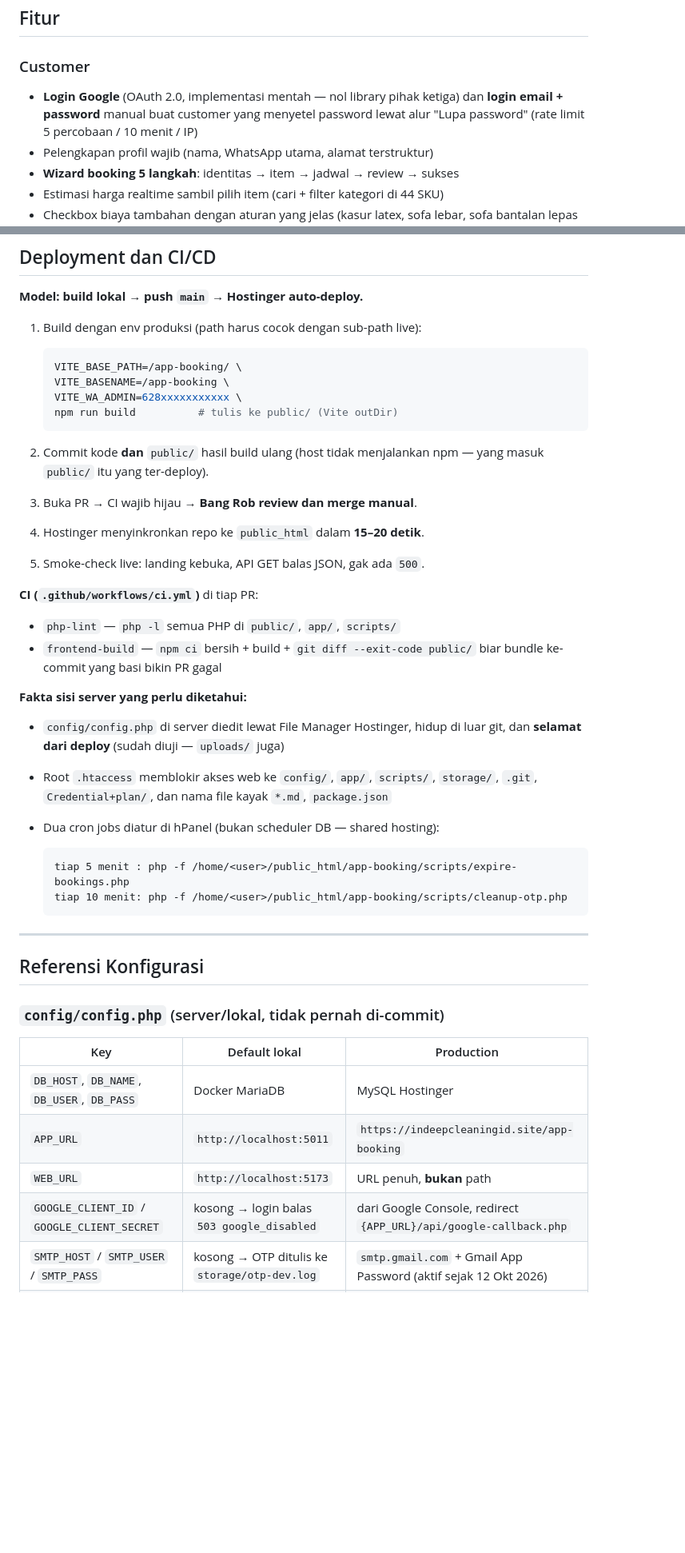
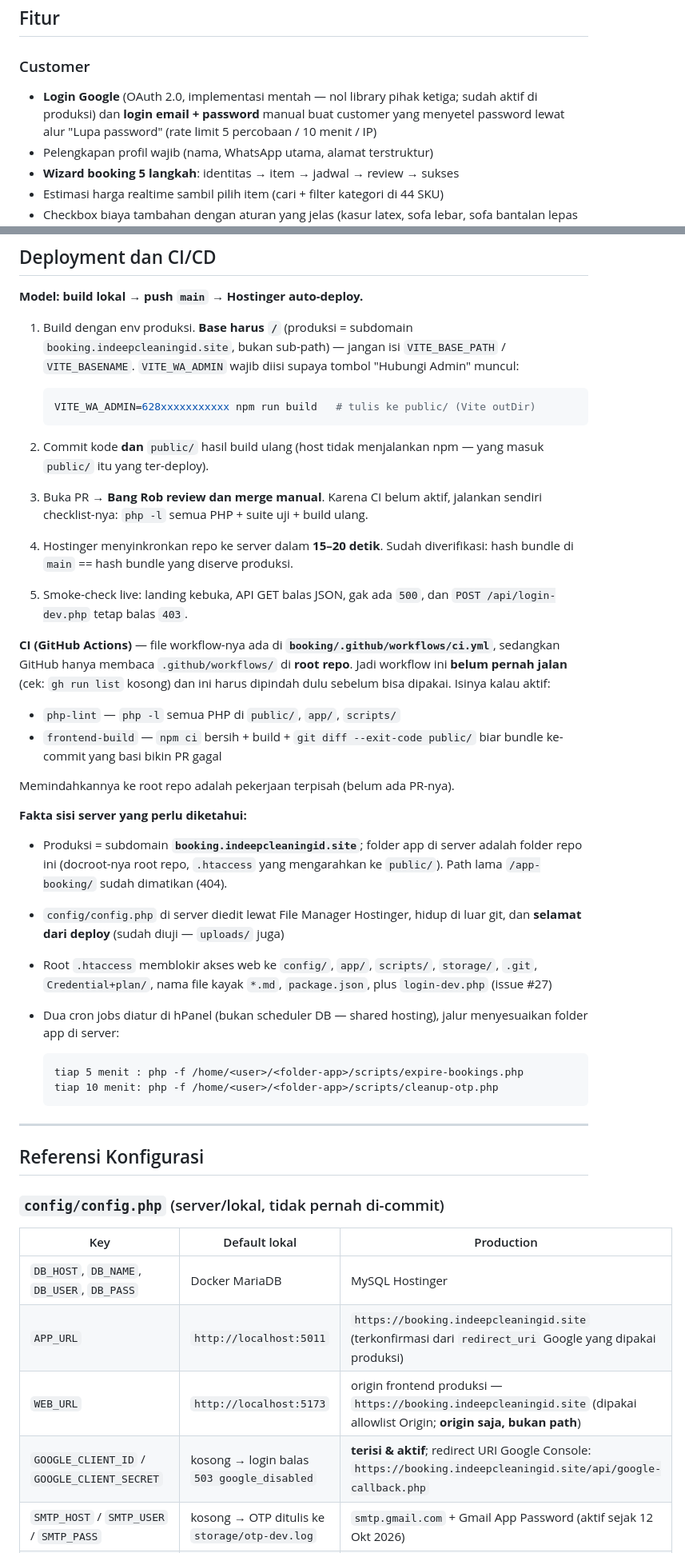
Before and after one commit to indeepcleaningid/digital-assets-indeepcleaningid, a Markdown page: booking/README.md, 2 parts joined by grey strips. Shown at 80% size. GitHub-like rendering; blank space fills up the shorter version.

````diff
--- a/booking/README.md
+++ b/booking/README.md
@@ -67,9 +74,10 @@ satu dashboard admin yang jujur · local dev nyala dengan satu perintah.
 
 ### Customer
 
-- **Login Google** (OAuth 2.0, implementasi mentah — nol library pihak ketiga)
-  dan **login email + password** manual buat customer yang menyetel password
-  lewat alur "Lupa password" (rate limit 5 percobaan / 10 menit / IP)
+- **Login Google** (OAuth 2.0, implementasi mentah — nol library pihak ketiga;
+  sudah aktif di produksi) dan **login email + password** manual buat customer
+  yang menyetel password lewat alur "Lupa password" (rate limit 5 percobaan /
+  10 menit / IP)
 - Pelengkapan profil wajib (nama, WhatsApp utama, alamat terstruktur)
 - **Wizard booking 5 langkah**: identitas → item → jadwal → review → sukses
 - Estimasi harga realtime sambil pilih item (cari + filter kategori di 44 SKU)
@@ -260,39 +285,52 @@ setelah deploy (canary origin, login, availability, upload foto).
 
 **Model: build lokal → push `main` → Hostinger auto-deploy.**
 
-1. Build dengan env produksi (path harus cocok dengan sub-path live):
+1. Build dengan env produksi. **Base harus `/`** (produksi = subdomain
+   `booking.indeepcleaningid.site`, bukan sub-path) — jangan isi
+   `VITE_BASE_PATH` / `VITE_BASENAME`. `VITE_WA_ADMIN` wajib diisi supaya
+   tombol "Hubungi Admin" muncul:
 
    ```bash
-   VITE_BASE_PATH=/app-booking/ \
-   VITE_BASENAME=/app-booking \
-   VITE_WA_ADMIN=628xxxxxxxxxxx \
-   npm run build          # tulis ke public/ (Vite outDir)
+   VITE_WA_ADMIN=628xxxxxxxxxxx npm run build   # tulis ke public/ (Vite outDir)
    ```
 
 2. Commit kode **dan** `public/` hasil build ulang (host tidak menjalankan
    npm — yang masuk `public/` itu yang ter-deploy).
-3. Buka PR → CI wajib hijau → **Bang Rob review dan merge manual**.
-4. Hostinger menyinkronkan repo ke `public_html` dalam **15–20 detik**.
-5. Smoke-check live: landing kebuka, API GET balas JSON, gak ada `500`.
+3. Buka PR → **Bang Rob review dan merge manual**. Karena CI belum aktif,
+   jalankan sendiri checklist-nya: `php -l` semua PHP + suite uji + build ulang.
+4. Hostinger menyinkronkan repo ke server dalam **15–20 detik**. Sudah
+   diverifikasi: hash bundle di `main` == hash bundle yang diserve produksi.
+5. Smoke-check live: landing kebuka, API GET balas JSON, gak ada `500`,
+   dan `POST /api/login-dev.php` tetap balas `403`.
 
-**CI (`.github/workflows/ci.yml`)** di tiap PR:
+**CI (GitHub Actions)** — file workflow-nya ada di
+**`booking/.github/workflows/ci.yml`**, sedangkan GitHub hanya membaca
+`.github/workflows/` di **root repo**. Jadi workflow ini **belum pernah jalan**
+(cek: `gh run list` kosong) dan ini harus dipindah dulu sebelum bisa dipakai.
+Isinya kalau aktif:
 
 - `php-lint` — `php -l` semua PHP di `public/`, `app/`, `scripts/`
 - `frontend-build` — `npm ci` bersih + build + `git diff --exit-code public/`
   biar bundle ke-commit yang basi bikin PR gagal
 
+Memindahkannya ke root repo adalah pekerjaan terpisah (belum ada PR-nya).
+
 **Fakta sisi server yang perlu diketahui:**
 
+- Produksi = subdomain **`booking.indeepcleaningid.site`**; folder app di
+  server adalah folder repo ini (docroot-nya root repo, `.htaccess` yang
+  mengarahkan ke `public/`). Path lama `/app-booking/` sudah dimatikan (404).
 - `config/config.php` di server diedit lewat File Manager Hostinger, hidup
   di luar git, dan **selamat dari deploy** (sudah diuji — `uploads/` juga)
 - Root `.htaccess` memblokir akses web ke `config/`, `app/`, `scripts/`,
-  `storage/`, `.git`, `Credential+plan/`, dan nama file kayak `*.md`,
-  `package.json`
-- Dua cron jobs diatur di hPanel (bukan scheduler DB — shared hosting):
+  `storage/`, `.git`, `Credential+plan/`, nama file kayak `*.md`,
+  `package.json`, plus `login-dev.php` (issue #27)
+- Dua cron jobs diatur di hPanel (bukan scheduler DB — shared hosting),
+  jalur menyesuaikan folder app di server:
 
   ```
-  tiap 5 menit : php -f /home/<user>/public_html/app-booking/scripts/expire-bookings.php
-  tiap 10 menit: php -f /home/<user>/public_html/app-booking/scripts/cleanup-otp.php
+  tiap 5 menit : php -f /home/<user>/<folder-app>/scripts/expire-bookings.php
+  tiap 10 menit: php -f /home/<user>/<folder-app>/scripts/cleanup-otp.php
   ```
 
 ---
@@ -304,9 +342,9 @@ setelah deploy (canary origin, login, availability, upload foto).
 | Key | Default lokal | Production |
 |---|---|---|
 | `DB_HOST`, `DB_NAME`, `DB_USER`, `DB_PASS` | Docker MariaDB | MySQL Hostinger |
-| `APP_URL` | `http://localhost:5011` | `https://indeepcleaningid.site/app-booking` |
-| `WEB_URL` | `http://localhost:5173` | URL penuh, **bukan** path |
-| `GOOGLE_CLIENT_ID` / `GOOGLE_CLIENT_SECRET` | kosong → login balas `503 google_disabled` | dari Google Console, redirect `{APP_URL}/api/google-callback.php` |
+| `APP_URL` | `http://localhost:5011` | `https://booking.indeepcleaningid.site` (terkonfirmasi dari `redirect_uri` Google yang dipakai produksi) |
+| `WEB_URL` | `http://localhost:5173` | origin frontend produksi — `https://booking.indeepcleaningid.site` (dipakai allowlist Origin; **origin saja, bukan path**) |
+| `GOOGLE_CLIENT_ID` / `GOOGLE_CLIENT_SECRET` | kosong → login balas `503 google_disabled` | **terisi & aktif**; redirect URI Google Console: `https://booking.indeepcleaningid.site/api/google-callback.php` |
 | `SMTP_HOST` / `SMTP_USER` / `SMTP_PASS` | kosong → OTP ditulis ke `storage/otp-dev.log` | `smtp.gmail.com` + Gmail App Password (aktif sejak 12 Okt 2026) |
 | `SEED_ADMIN_USERNAME` / `SEED_ADMIN_PASSWORD` | `admin indeep` / **wajib diisi sendiri** | password tidak pernah ada di repo — hanya di config server |
 | `MIN_ORDER_IDR` | `250000` | `250000` |
````
Also changed, not shown: other parts of booking/README.md (+92 -57 lines), booking/ENGINEER.md (+28 -3 lines).
